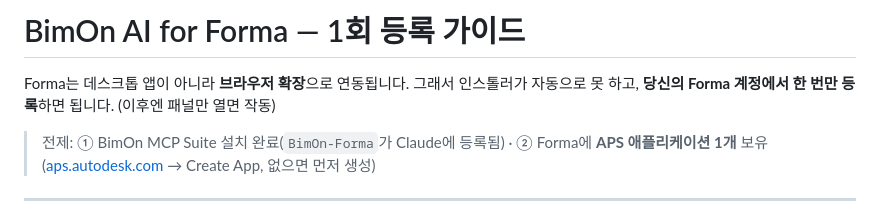
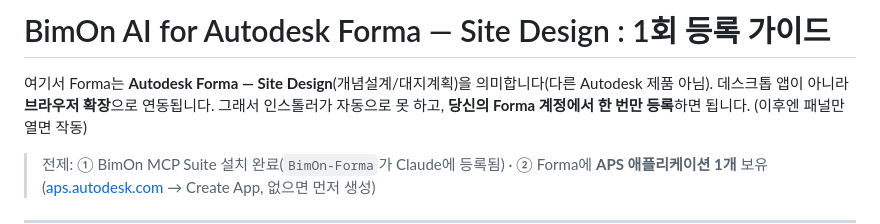
Before and after one commit to General-Soju/BimOnFormaExtension, a Markdown page: FORMA_SETUP.md, the part around the change. Rendered like a GitHub page.

Commit message:
Clarify Forma = Autodesk Forma Site Design

```diff
--- a/FORMA_SETUP.md
+++ b/FORMA_SETUP.md
@@ -1,6 +1,6 @@
-# BimOn AI for Forma — 1회 등록 가이드
+# BimOn AI for Autodesk Forma — Site Design : 1회 등록 가이드
 
-Forma는 데스크톱 앱이 아니라 **브라우저 확장**으로 연동됩니다. 그래서 인스톨러가 자동으로 못 하고,
+여기서 Forma는 **Autodesk Forma — Site Design**(개념설계/대지계획)을 의미합니다(다른 Autodesk 제품 아님). 데스크톱 앱이 아니라 **브라우저 확장**으로 연동됩니다. 그래서 인스톨러가 자동으로 못 하고,
 **당신의 Forma 계정에서 한 번만 등록**하면 됩니다. (이후엔 패널만 열면 작동)
 
 > 전제: ① BimOn MCP Suite 설치 완료(`BimOn-Forma`가 Claude에 등록됨) · ② Forma에 **APS 애플리케이션 1개** 보유
```
